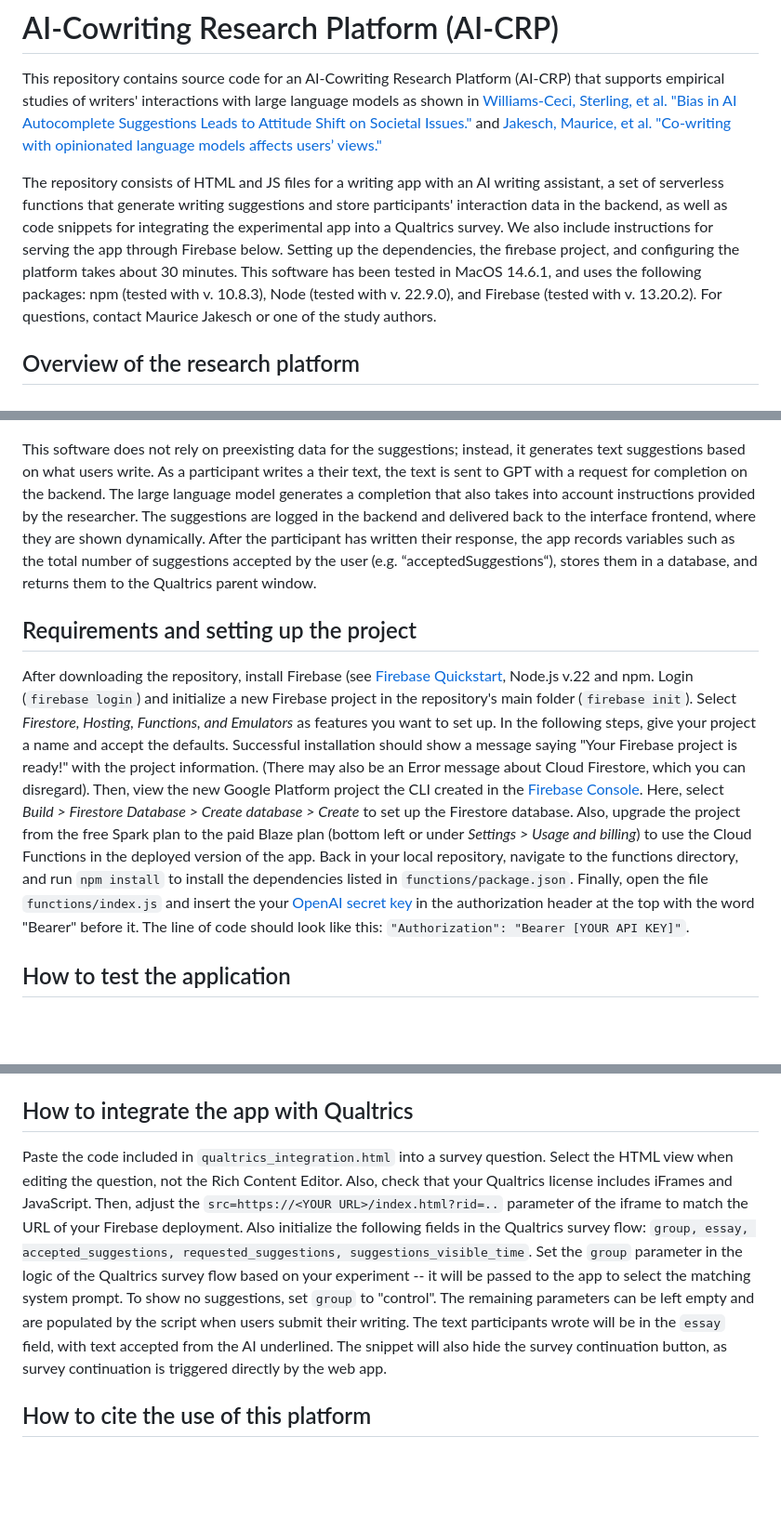
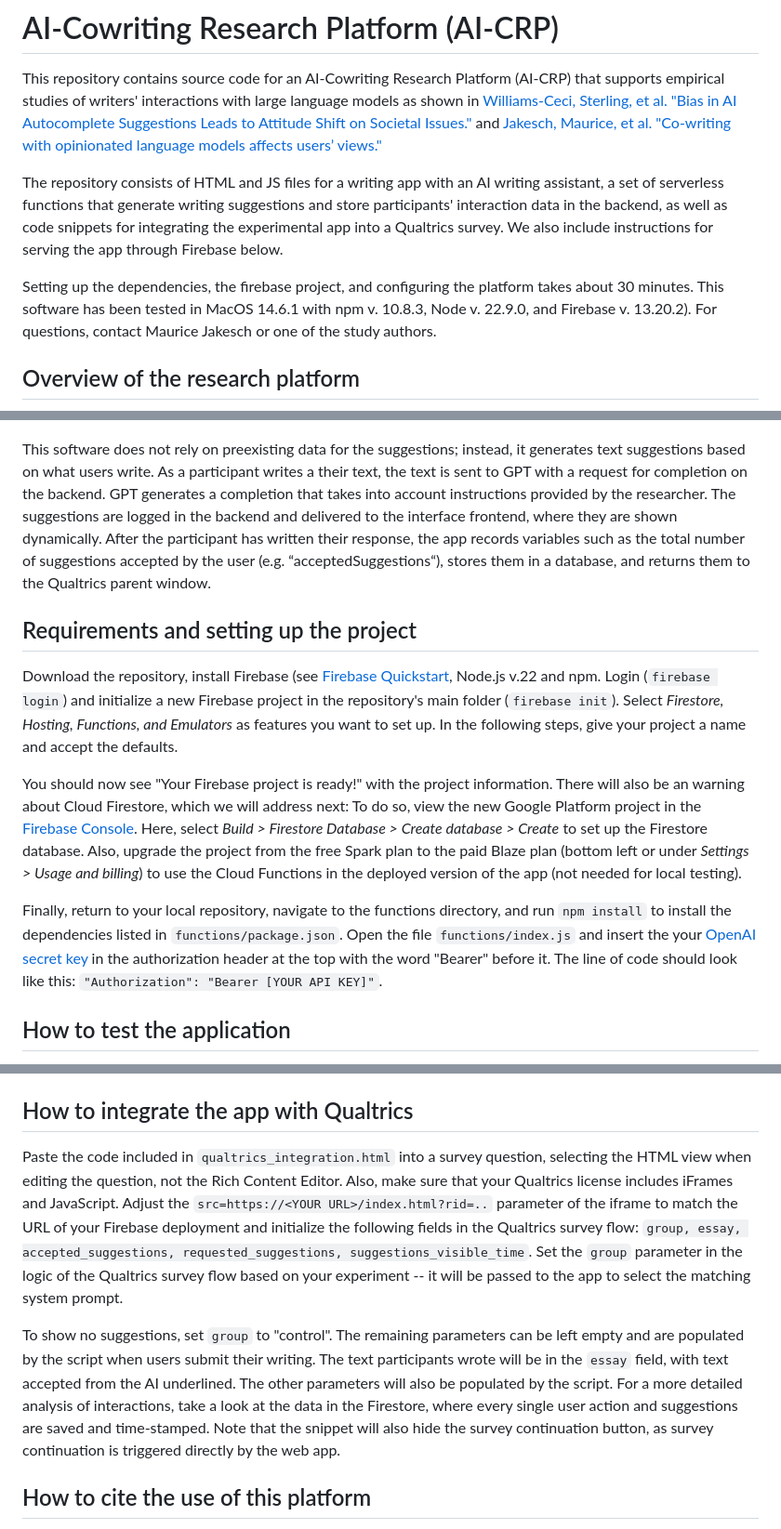
Before and after one commit to mauricejk/ai-cowriting-research-platform, a Markdown page: README.md, 3 parts joined by grey strips. Shown at 93% size. Rendered like a GitHub page; blank space fills up the shorter version.

```diff
--- a/README.md
+++ b/README.md
@@ -1,14 +1,20 @@
 # AI-Cowriting Research Platform (AI-CRP)
 This repository contains source code for an AI-Cowriting Research Platform (AI-CRP) that supports empirical studies of writers' interactions with large language models as shown in [Williams-Ceci, Sterling, et al. "Bias in AI Autocomplete Suggestions Leads to Attitude Shift on Societal Issues."](https://osf.io/preprints/psyarxiv/mhjn6) and [Jakesch, Maurice, et al. "Co-writing with opinionated language models affects users’ views."](https://dl.acm.org/doi/fullHtml/10.1145/3544548.3581196)
 
-The repository consists of HTML and JS files for a writing app with an AI writing assistant, a set of serverless functions that generate writing suggestions and store participants' interaction data in the backend, as well as code snippets for integrating the experimental app into a Qualtrics survey. We also include instructions for serving the app through Firebase below. Setting up the dependencies, the firebase project, and configuring the platform takes about 30 minutes. This software has been tested in MacOS 14.6.1, and uses the following packages: npm (tested with v. 10.8.3), Node (tested with v. 22.9.0), and Firebase (tested with v. 13.20.2). For questions, contact Maurice Jakesch or one of the study authors.
+The repository consists of HTML and JS files for a writing app with an AI writing assistant, a set of serverless functions that generate writing suggestions and store participants' interaction data in the backend, as well as code snippets for integrating the experimental app into a Qualtrics survey. We also include instructions for serving the app through Firebase below.
+
+Setting up the dependencies, the firebase project, and configuring the platform takes about 30 minutes. This software has been tested in MacOS 14.6.1 with npm v. 10.8.3, Node  v. 22.9.0, and Firebase v. 13.20.2). For questions, contact Maurice Jakesch or one of the study authors.
 
 ## Overview of the research platform
 ![](https://github.com/mauricejk/ai-cowriting-research-platform/blob/main/architecture.png?raw=true)
 
-This software does not rely on preexisting data for the suggestions; instead, it generates text suggestions based on what users write. As a participant writes a their text, the text is sent to GPT with a request for completion on the backend. The large language model generates a completion that also takes into account instructions provided by the researcher. The suggestions are logged in the backend and delivered back to the interface frontend, where they are shown dynamically. After the participant has written their response, the app records variables such as the total number of suggestions accepted by the user (e.g. “acceptedSuggestions“), stores them in a database, and returns them to the Qualtrics parent window.
+This software does not rely on preexisting data for the suggestions; instead, it generates text suggestions based on what users write. As a participant writes a their text, the text is sent to GPT with a request for completion on the backend. GPT generates a completion that takes into account instructions provided by the researcher. The suggestions are logged in the backend and delivered to the interface frontend, where they are shown dynamically. After the participant has written their response, the app records variables such as the total number of suggestions accepted by the user (e.g. “acceptedSuggestions“), stores them in a database, and returns them to the Qualtrics parent window.
 
 ## Requirements and setting up the project
-After downloading the repository, install Firebase (see [Firebase Quickstart](https://firebase.google.com/docs/hosting/quickstart), Node.js v.22 and npm. Login (`firebase login`) and initialize a new Firebase project in the repository's main folder (`firebase init`). Select *Firestore, Hosting, Functions, and Emulators* as features you want to set up. In the following steps, give your project a name and accept the defaults. Successful installation should show a message saying "Your Firebase project is ready!" with the project information. (There may also be an Error message about Cloud Firestore, which you can disregard). Then, view the new Google Platform project the CLI created in the [Firebase Console](https://console.firebase.google.com). Here, select *Build > Firestore Database > Create database > Create* to set up the Firestore database. Also, upgrade the project from the free Spark plan to the paid Blaze plan (bottom left or under *Settings > Usage and billing*) to use the Cloud Functions in the deployed version of the app. Back in your local repository, navigate to the functions directory, and run `npm install` to install the dependencies listed in `functions/package.json`. Finally, open the file `functions/index.js` and insert the your [OpenAI secret key](https://platform.openai.com/api-keys) in the authorization header at the top with the word "Bearer" before it. The line of code should look like this: `"Authorization": "Bearer [YOUR API KEY]"`.
+Download the repository, install Firebase (see [Firebase Quickstart](https://firebase.google.com/docs/hosting/quickstart), Node.js v.22 and npm. Login (`firebase login`) and initialize a new Firebase project in the repository's main folder (`firebase init`). Select *Firestore, Hosting, Functions, and Emulators* as features you want to set up. In the following steps, give your project a name and accept the defaults.
+
+You should now see "Your Firebase project is ready!" with the project information. There will also be an warning about Cloud Firestore, which we will address next: To do so, view the new Google Platform project in the [Firebase Console](https://console.firebase.google.com). Here, select *Build > Firestore Database > Create database > Create* to set up the Firestore database. Also, upgrade the project from the free Spark plan to the paid Blaze plan (bottom left or under *Settings > Usage and billing*) to use the Cloud Functions in the deployed version of the app (not needed for local testing).
+
+Finally, return to your local repository, navigate to the functions directory, and run `npm install` to install the dependencies listed in `functions/package.json`. Open the file `functions/index.js` and insert the your [OpenAI secret key](https://platform.openai.com/api-keys) in the authorization header at the top with the word "Bearer" before it. The line of code should look like this: `"Authorization": "Bearer [YOUR API KEY]"`.
 
 ## How to test the application
@@ -23,7 +31,9 @@ In the main repository, run `firebase deploy`. The CLI will host the HTML files
 Adjustments can be implemented in the `/public/index.html` file, so you can work with several versions of the file in parallel and test them locally. In the HTML file, you can adjust the instructions and the interface's appearance. At the bottom of the file, you find the initialization parameters of the assistant. The key parameters here are the `generation_temperature` and the `systemPrompt`. The system prompt steers the assistant's behavior, for example, by imbuing it with a specific opinion, as in the example shown. It is selected from a list of prompts based on the `participantGroup` variable, which is initialized from the call URL. To use a text continuation instead of a chat completion engine, define a `generationPrefix` instead of a `systemPrompt`. For changing the behavior of the writing assistant or the general style of the interface, look into `/public/assistant.js` and `/public/styles.css` respectively.
 
 ## How to integrate the app with Qualtrics
-Paste the code included in `qualtrics_integration.html` into a survey question. Select the HTML view when editing the question, not the Rich Content Editor. Also, check that your Qualtrics license includes iFrames and JavaScript. Then, adjust the `src=https://<YOUR URL>/index.html?rid=..` parameter of the iframe to match the URL of your Firebase deployment. Also initialize the following fields in the Qualtrics survey flow: `group, essay, accepted_suggestions, requested_suggestions, suggestions_visible_time`. Set the `group` parameter in the logic of the Qualtrics survey flow based on your experiment -- it will be passed to the app to select the matching system prompt. To show no suggestions, set  `group` to "control". The remaining parameters can be left empty and are populated by the script when users submit their writing. The text participants wrote will be in the `essay` field, with text accepted from the AI  underlined. The snippet will also hide the survey continuation button, as survey continuation is triggered directly by the web app.
+Paste the code included in `qualtrics_integration.html` into a survey question, selecting the HTML view when editing the question, not the Rich Content Editor. Also, make sure that your Qualtrics license includes iFrames and JavaScript. Adjust the `src=https://<YOUR URL>/index.html?rid=..` parameter of the iframe to match the URL of your Firebase deployment and initialize the following fields in the Qualtrics survey flow: `group, essay, accepted_suggestions, requested_suggestions, suggestions_visible_time`. Set the `group` parameter in the logic of the Qualtrics survey flow based on your experiment -- it will be passed to the app to select the matching system prompt.
+
+To show no suggestions, set  `group` to "control". The remaining parameters can be left empty and are populated by the script when users submit their writing. The text participants wrote will be in the `essay` field, with text accepted from the AI underlined. The other parameters will also be populated by the script. For a more detailed analysis of interactions, take a look at the data in the Firestore, where every single user action and suggestions are saved and time-stamped. Note that the snippet will also hide the survey continuation button, as survey continuation is triggered directly by the web app.
 
 ## How to cite the use of this platform
 When using this platform in your research, kindly cite it as: *Jakesch, M., Bhat, A., Kadoma, K., Williams-Ceci, S., Zalmanson, L., & Naaman, M. (2024). AI-CRP: An AI-Cowriting Research Platform (Version 1.0.0) [Computer software]. https://doi.org/10.5281/zenodo.13149126.*
```
Also changed, not shown: other parts of README.md (+4 -2 lines).
